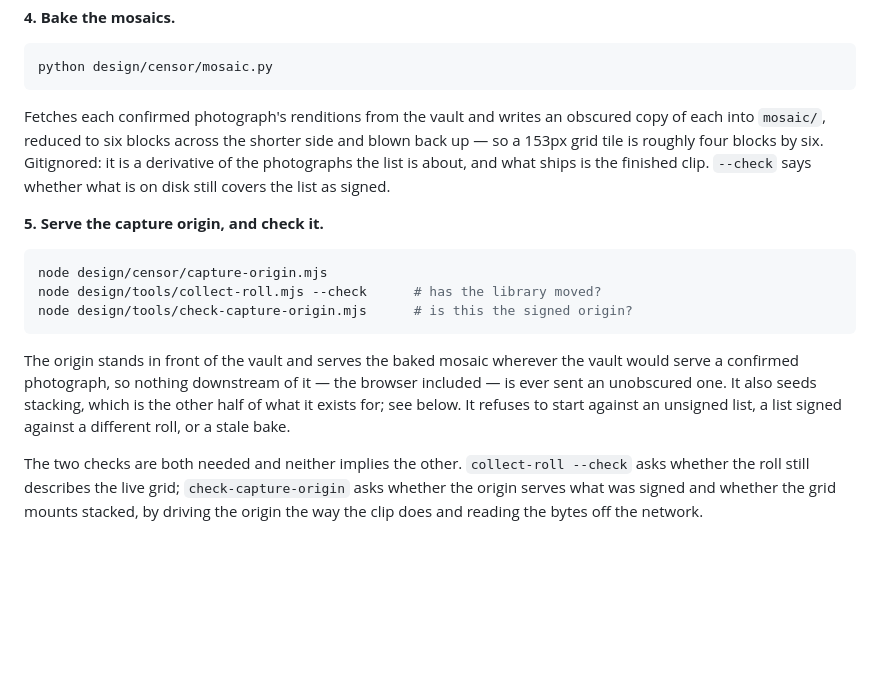
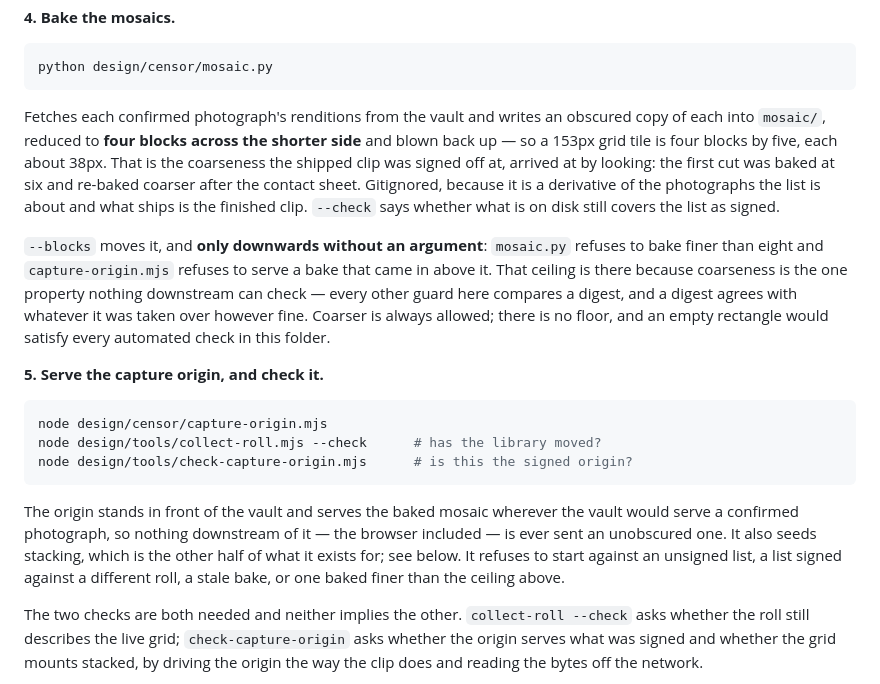
Before and after one commit to chrisJuresh/portfolio, a Markdown page: design/censor/README.md, the part around the change. GitHub-like rendering; blank space fills up the shorter version.

Commit message:
Say four blocks where the clip ships at four
The bake's default moved from six to four when the contact sheet was reviewed
and the author asked for coarser, and the clip shipped at four — but step 4 of
the procedure still described six, and described it as the number rather than
as a default. The one figure in this folder that decides whether the review is
a defence at all was the figure the document had wrong.

It also now says what `--blocks` will and will not do. The ceiling exists
because coarseness is the only property nothing downstream can check: every
other guard here compares a digest, and a digest agrees with whatever it was
taken over however fine. Coarser is always allowed and there is no floor, which
is worth saying out loud next to a ceiling.

Refs #65

````diff
--- a/design/censor/README.md
+++ b/design/censor/README.md
@@ -75,11 +75,21 @@ python design/censor/mosaic.py
 ```
 
 Fetches each confirmed photograph's renditions from the vault and writes an
-obscured copy of each into `mosaic/`, reduced to six blocks across the shorter
-side and blown back up — so a 153px grid tile is roughly four blocks by six.
-Gitignored: it is a derivative of the photographs the list is about, and what
-ships is the finished clip. `--check` says whether what is on disk still covers
-the list as signed.
+obscured copy of each into `mosaic/`, reduced to **four blocks across the shorter
+side** and blown back up — so a 153px grid tile is four blocks by five, each
+about 38px. That is the coarseness the shipped clip was signed off at, arrived at
+by looking: the first cut was baked at six and re-baked coarser after the contact
+sheet. Gitignored, because it is a derivative of the photographs the list is
+about and what ships is the finished clip. `--check` says whether what is on disk
+still covers the list as signed.
+
+`--blocks` moves it, and **only downwards without an argument**: `mosaic.py`
+refuses to bake finer than eight and `capture-origin.mjs` refuses to serve a bake
+that came in above it. That ceiling is there because coarseness is the one
+property nothing downstream can check — every other guard here compares a digest,
+and a digest agrees with whatever it was taken over however fine. Coarser is
+always allowed; there is no floor, and an empty rectangle would satisfy every
+automated check in this folder.
 
 **5. Serve the capture origin, and check it.**
 
@@ -93,7 +103,8 @@ The origin stands in front of the vault and serves the baked mosaic wherever the
 vault would serve a confirmed photograph, so nothing downstream of it — the
 browser included — is ever sent an unobscured one. It also seeds stacking, which
 is the other half of what it exists for; see below. It refuses to start against
-an unsigned list, a list signed against a different roll, or a stale bake.
+an unsigned list, a list signed against a different roll, a stale bake, or one
+baked finer than the ceiling above.
 
 The two checks are both needed and neither implies the other. `collect-roll
 --check` asks whether the roll still describes the live grid; `check-capture-origin`
````
